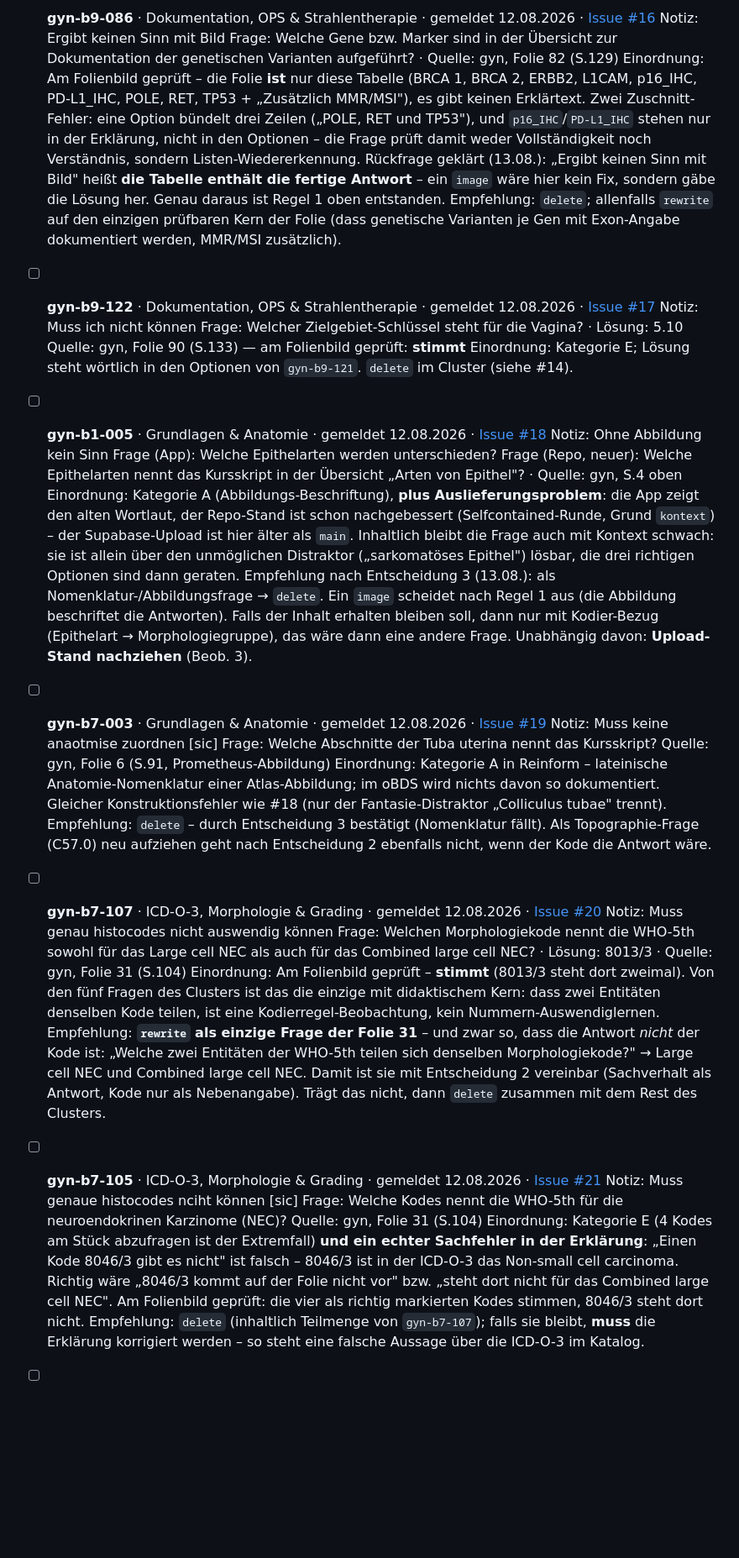
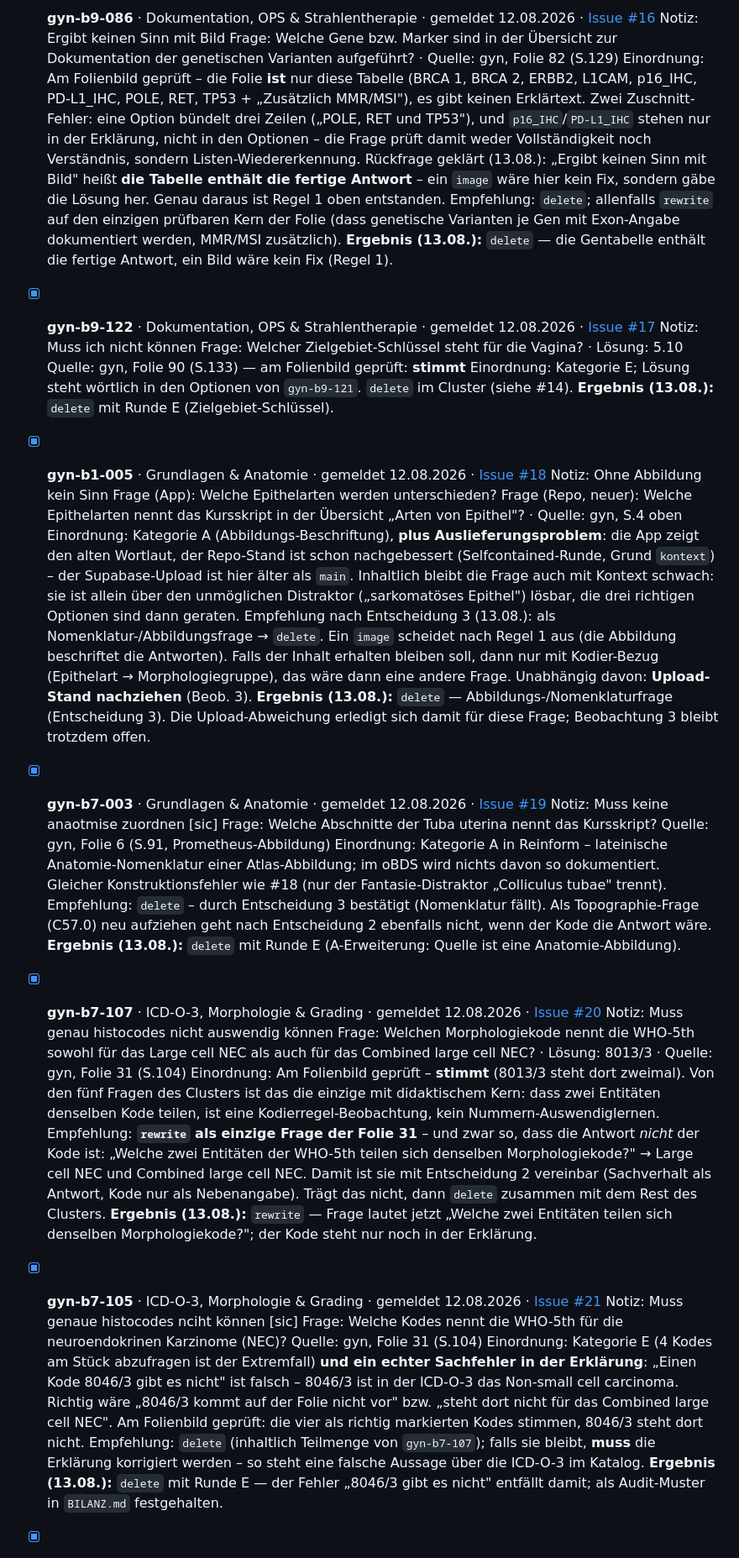
Before and after one commit to allawallabedalla/ADT-Training, a Markdown page: docs/fragen-backlog.md, the part around one of its changes. Shown at 84% size. GitHub-like rendering; blank space fills up the shorter version.

```diff
--- a/docs/fragen-backlog.md
+++ b/docs/fragen-backlog.md
@@ -240,5 +270,5 @@ Die ID-Invariante aus `RESUME.md` gilt unverändert.
 
-- [ ] **gyn-b9-086** · Dokumentation, OPS & Strahlentherapie · gemeldet 12.08.2026 · [Issue #16](https://github.com/allawallabedalla/Secret/issues/16)
+- [x] **gyn-b9-086** · Dokumentation, OPS & Strahlentherapie · gemeldet 12.08.2026 · [Issue #16](https://github.com/allawallabedalla/Secret/issues/16)
       Notiz: Ergibt keinen Sinn mit Bild
       Frage: Welche Gene bzw. Marker sind in der Übersicht zur Dokumentation der genetischen
       Varianten aufgeführt? · Quelle: gyn, Folie 82 (S.129)
@@ -252,15 +282,17 @@ Die ID-Invariante aus `RESUME.md` gilt unverändert.
       daraus ist Regel 1 oben entstanden.
       Empfehlung: `delete`; allenfalls `rewrite` auf den einzigen prüfbaren Kern der Folie (dass
       genetische Varianten je Gen mit Exon-Angabe dokumentiert werden, MMR/MSI zusätzlich).
+      **Ergebnis (13.08.):** `delete` — die Gentabelle enthält die fertige Antwort, ein Bild wäre kein Fix (Regel 1).
 
-- [ ] **gyn-b9-122** · Dokumentation, OPS & Strahlentherapie · gemeldet 12.08.2026 · [Issue #17](https://github.com/allawallabedalla/Secret/issues/17)
+- [x] **gyn-b9-122** · Dokumentation, OPS & Strahlentherapie · gemeldet 12.08.2026 · [Issue #17](https://github.com/allawallabedalla/Secret/issues/17)
       Notiz: Muss ich nicht können
       Frage: Welcher Zielgebiet-Schlüssel steht für die Vagina? · Lösung: 5.10
       Quelle: gyn, Folie 90 (S.133) — am Folienbild geprüft: **stimmt**
       Einordnung: Kategorie E; Lösung steht wörtlich in den Optionen von `gyn-b9-121`.
       `delete` im Cluster (siehe #14).
+      **Ergebnis (13.08.):** `delete` mit Runde E (Zielgebiet-Schlüssel).
 
-- [ ] **gyn-b1-005** · Grundlagen & Anatomie · gemeldet 12.08.2026 · [Issue #18](https://github.com/allawallabedalla/Secret/issues/18)
+- [x] **gyn-b1-005** · Grundlagen & Anatomie · gemeldet 12.08.2026 · [Issue #18](https://github.com/allawallabedalla/Secret/issues/18)
       Notiz: Ohne Abbildung kein Sinn
       Frage (App): Welche Epithelarten werden unterschieden?
       Frage (Repo, neuer): Welche Epithelarten nennt das Kursskript in der Übersicht
@@ -274,8 +306,9 @@ Die ID-Invariante aus `RESUME.md` gilt unverändert.
       Ein `image` scheidet nach Regel 1 aus (die Abbildung beschriftet die Antworten). Falls der
       Inhalt erhalten bleiben soll, dann nur mit Kodier-Bezug (Epithelart → Morphologiegruppe),
       das wäre dann eine andere Frage. Unabhängig davon: **Upload-Stand nachziehen** (Beob. 3).
+      **Ergebnis (13.08.):** `delete` — Abbildungs-/Nomenklaturfrage (Entscheidung 3). Die Upload-Abweichung erledigt sich damit für diese Frage; Beobachtung 3 bleibt trotzdem offen.
 
-- [ ] **gyn-b7-003** · Grundlagen & Anatomie · gemeldet 12.08.2026 · [Issue #19](https://github.com/allawallabedalla/Secret/issues/19)
+- [x] **gyn-b7-003** · Grundlagen & Anatomie · gemeldet 12.08.2026 · [Issue #19](https://github.com/allawallabedalla/Secret/issues/19)
       Notiz: Muss keine anaotmise zuordnen [sic]
       Frage: Welche Abschnitte der Tuba uterina nennt das Kursskript?
       Quelle: gyn, Folie 6 (S.91, Prometheus-Abbildung)
@@ -284,8 +317,9 @@ Die ID-Invariante aus `RESUME.md` gilt unverändert.
       wie #18 (nur der Fantasie-Distraktor „Colliculus tubae" trennt). Empfehlung: `delete` –
       durch Entscheidung 3 bestätigt (Nomenklatur fällt). Als Topographie-Frage (C57.0) neu
       aufziehen geht nach Entscheidung 2 ebenfalls nicht, wenn der Kode die Antwort wäre.
+      **Ergebnis (13.08.):** `delete` mit Runde E (A-Erweiterung: Quelle ist eine Anatomie-Abbildung).
 
-- [ ] **gyn-b7-107** · ICD-O-3, Morphologie & Grading · gemeldet 12.08.2026 · [Issue #20](https://github.com/allawallabedalla/Secret/issues/20)
+- [x] **gyn-b7-107** · ICD-O-3, Morphologie & Grading · gemeldet 12.08.2026 · [Issue #20](https://github.com/allawallabedalla/Secret/issues/20)
       Notiz: Muss genau histocodes nicht auswendig können
       Frage: Welchen Morphologiekode nennt die WHO-5th sowohl für das Large cell NEC als auch
       für das Combined large cell NEC? · Lösung: 8013/3 · Quelle: gyn, Folie 31 (S.104)
@@ -297,8 +331,9 @@ Die ID-Invariante aus `RESUME.md` gilt unverändert.
       Morphologiekode?" → Large cell NEC und Combined large cell NEC. Damit ist sie mit
       Entscheidung 2 vereinbar (Sachverhalt als Antwort, Kode nur als Nebenangabe). Trägt das
       nicht, dann `delete` zusammen mit dem Rest des Clusters.
+      **Ergebnis (13.08.):** `rewrite` — Frage lautet jetzt „Welche zwei Entitäten teilen sich denselben Morphologiekode?"; der Kode steht nur noch in der Erklärung.
 
-- [ ] **gyn-b7-105** · ICD-O-3, Morphologie & Grading · gemeldet 12.08.2026 · [Issue #21](https://github.com/allawallabedalla/Secret/issues/21)
+- [x] **gyn-b7-105** · ICD-O-3, Morphologie & Grading · gemeldet 12.08.2026 · [Issue #21](https://github.com/allawallabedalla/Secret/issues/21)
       Notiz: Muss genaue histocodes nciht können [sic]
       Frage: Welche Kodes nennt die WHO-5th für die neuroendokrinen Karzinome (NEC)?
       Quelle: gyn, Folie 31 (S.104)
@@ -309,4 +344,5 @@ Die ID-Invariante aus `RESUME.md` gilt unverändert.
       vier als richtig markierten Kodes stimmen, 8046/3 steht dort nicht.
       Empfehlung: `delete` (inhaltlich Teilmenge von `gyn-b7-107`); falls sie bleibt, **muss**
       die Erklärung korrigiert werden – so steht eine falsche Aussage über die ICD-O-3 im Katalog.
+      **Ergebnis (13.08.):** `delete` mit Runde E — der Fehler „8046/3 gibt es nicht" entfällt damit; als Audit-Muster in `BILANZ.md` festgehalten.
 
```
Also changed, not shown: other parts of docs/fragen-backlog.md (+48 -16 lines).
